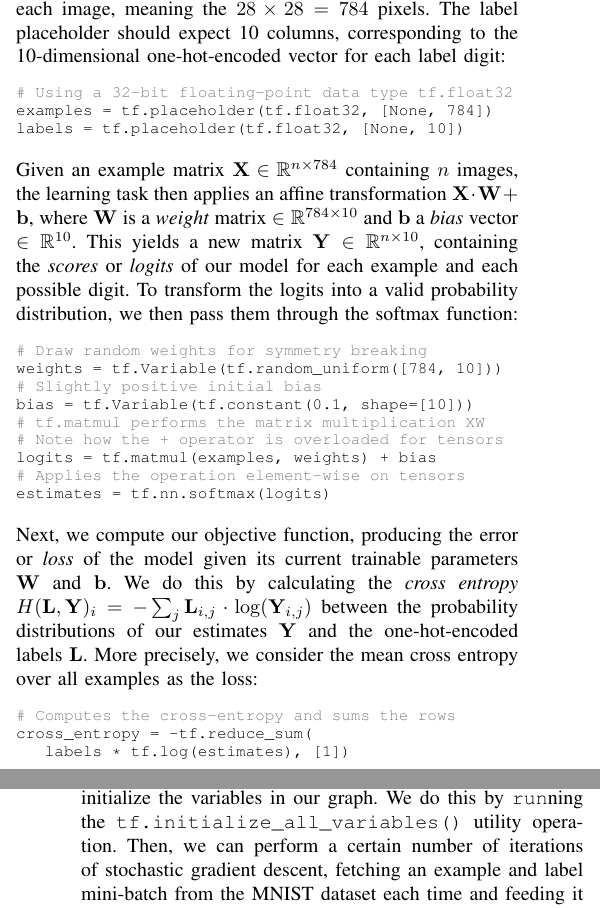
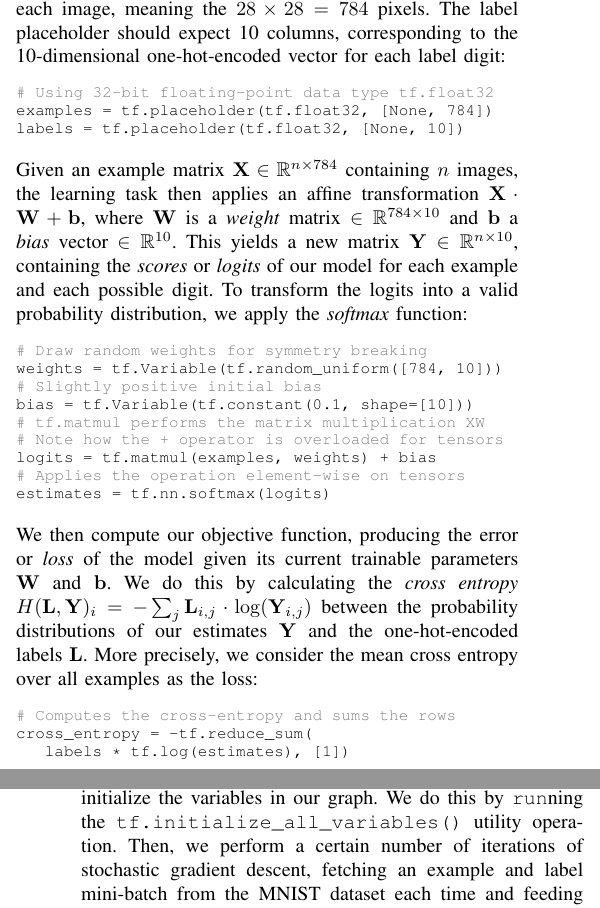
Before and after one commit to peter-can-write/tensorflow-paper, a LaTeX paper (paper.tex, which reads sections/section3.tex): two parts of the columns of pages 4 and 5 of 8, joined at a grey line, cut so that both start at the same text. Compiled offline with pdfLaTeX.

Commit message:
Polished up section 3

```diff
--- a/sections/section3.tex
+++ b/sections/section3.tex
@@ -52,7 +50,7 @@ pixels. The label placeholder should expect 10 columns, corresponding to the
 10-dimensional one-hot-encoded vector for each label digit:
 %
 \begin{lstlisting}
-# Using a 32-bit floating-point data type tf.float32
+# Using 32-bit floating-point data type tf.float32
 examples = tf.placeholder(tf.float32, [None, 784])
 labels = tf.placeholder(tf.float32, [None, 10])
 \end{lstlisting}
@@ -64,8 +62,8 @@ $\mathbf{X} \cdot \mathbf{W} + \mathbf{b}$, where $\mathbf{W}$ is a
 \emph{bias} vector $\in \mathbb{R}^{10}$. This yields a new matrix
 $\mathbf{Y} \in \mathbb{R}^{n \times 10}$, containing the \emph{scores} or
 \emph{logits} of our model for each example and each possible digit. To
-transform the logits into a valid probability distribution, we then pass them
-through the softmax function:
+transform the logits into a valid probability distribution, we apply the
+\emph{softmax} function:
 %
 \begin{lstlisting}
 # Draw random weights for symmetry breaking
@@ -79,7 +77,7 @@ logits = tf.matmul(examples, weights) + bias
 estimates = tf.nn.softmax(logits)
 \end{lstlisting}
 %
-Next, we compute our objective function, producing the error or \emph{loss} of
+We then compute our objective function, producing the error or \emph{loss} of
 the model given its current trainable parameters $\mathbf{W}$ and
 $\mathbf{b}$. We do this by calculating the \emph{cross entropy}
 $H(\mathbf{L}, \mathbf{Y})_i = -\sum_j \mathbf{L}_{i,j} \cdot
@@ -113,12 +111,11 @@ object to its constructor, so that it knows which graph to manage. To then
 execute nodes, we use \texttt{Session.run()} and pass a list of tensors we wish
 to compute. Before evaluating any other node, we must first initialize the
 variables in our graph. We do this by \texttt{run}ning the
-\texttt{tf.initialize\_all\_variables()} utility operation. Then, we can perform
-a certain number of iterations of stochastic gradient descent, fetching an
-example and label mini-batch from the MNIST dataset each time and feeding it to
-the \texttt{run} routine. For this, we assume a utility object \texttt{mnist}
-which can be used as shown below. At the end, our loss will (hopefully) be
-small:
+\texttt{tf.initialize\_all\_variables()} utility operation. Then, we perform a
+certain number of iterations of stochastic gradient descent, fetching an example
+and label mini-batch from the MNIST dataset each time and feeding it to the
+\texttt{run} routine. For this, we assume a utility object \texttt{mnist} which
+can be used as shown below. At the end, our loss will (hopefully) be small:
 %
 \begin{lstlisting}
 with tf.Session(graph=graph) as session:
```
Also changed, not shown: paper.pdf, sections/section3.tex (6 more changed lines).
